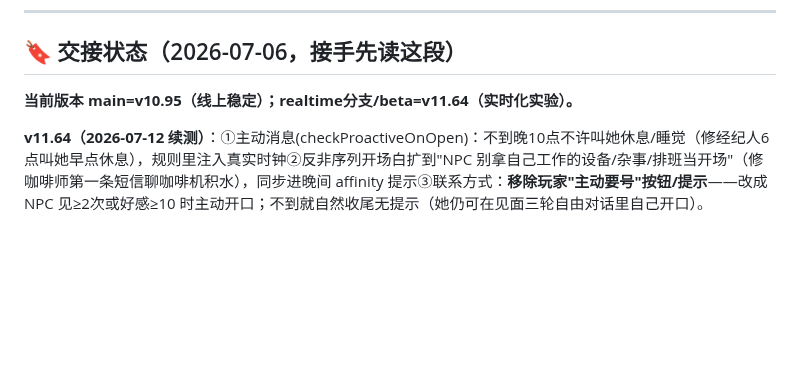
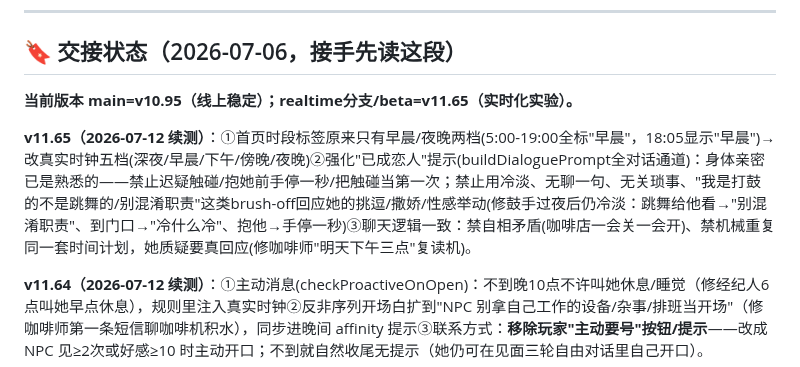
Before and after one commit to liziting2023-boop/off-the-record, a Markdown page: CLAUDE.md, the part around the change. Rendered like a GitHub page; blank space fills up the shorter version.

Commit message:
docs: CLAUDE.md — v11.65 (tod label, lovers warmth, chat consistency)
Co-Authored-By: Claude Opus 4.8 <noreply@anthropic.com>

```diff
--- a/CLAUDE.md
+++ b/CLAUDE.md
@@ -19,7 +19,9 @@
 
 ## 🔖 交接状态（2026-07-06，接手先读这段）
 
-**当前版本 main=v10.95（线上稳定）；realtime分支/beta=v11.64（实时化实验）。**
+**当前版本 main=v10.95（线上稳定）；realtime分支/beta=v11.65（实时化实验）。**
+
+**v11.65（2026-07-12 续测）**：①首页时段标签原来只有早晨/夜晚两档(5:00-19:00全标"早晨"，18:05显示"早晨")→改真实时钟五档(深夜/早晨/下午/傍晚/夜晚)②强化"已成恋人"提示(buildDialoguePrompt全对话通道)：身体亲密已是熟悉的——禁止迟疑触碰/抱她前手停一秒/把触碰当第一次；禁止用冷淡、无聊一句、无关琐事、"我是打鼓的不是跳舞的/别混淆职责"这类brush-off回应她的挑逗/撒娇/性感举动(修鼓手过夜后仍冷淡：跳舞给他看→"别混淆职责"、到门口→"冷什么冷"、抱他→手停一秒)③聊天逻辑一致：禁自相矛盾(咖啡店一会关一会开)、禁机械重复同一套时间计划，她质疑要真回应(修咖啡师"明天下午三点"复读机)。
 
 **v11.64（2026-07-12 续测）**：①主动消息(checkProactiveOnOpen)：不到晚10点不许叫她休息/睡觉（修经纪人6点叫她早点休息），规则里注入真实时钟②反非序列开场白扩到"NPC 别拿自己工作的设备/杂事/排班当开场"（修咖啡师第一条短信聊咖啡机积水），同步进晚间 affinity 提示③联系方式：**移除玩家"主动要号"按钮/提示**——改成 NPC 见≥2次或好感≥10 时主动开口；不到就自然收尾无提示（她仍可在见面三轮自由对话里自己开口）。
 
```
